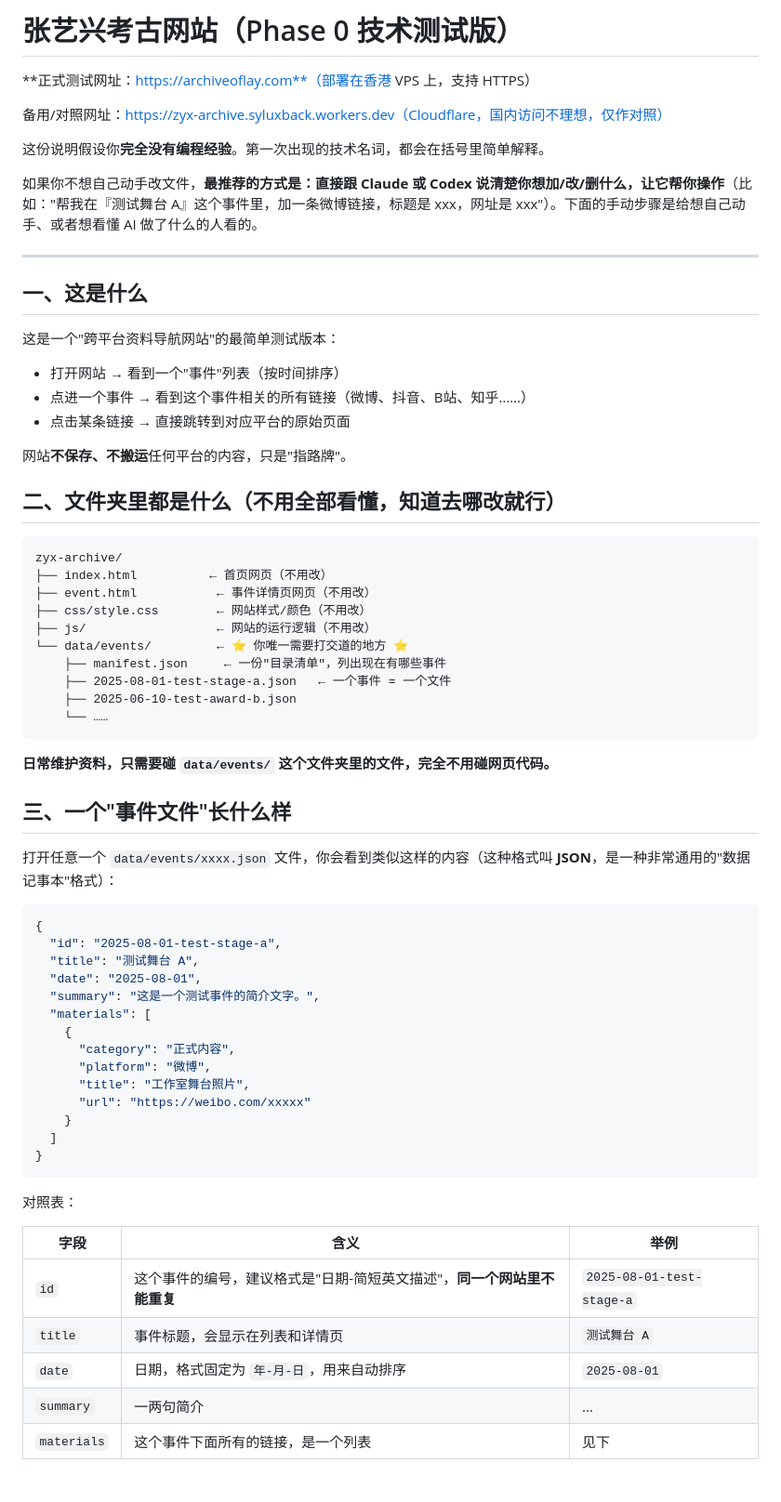
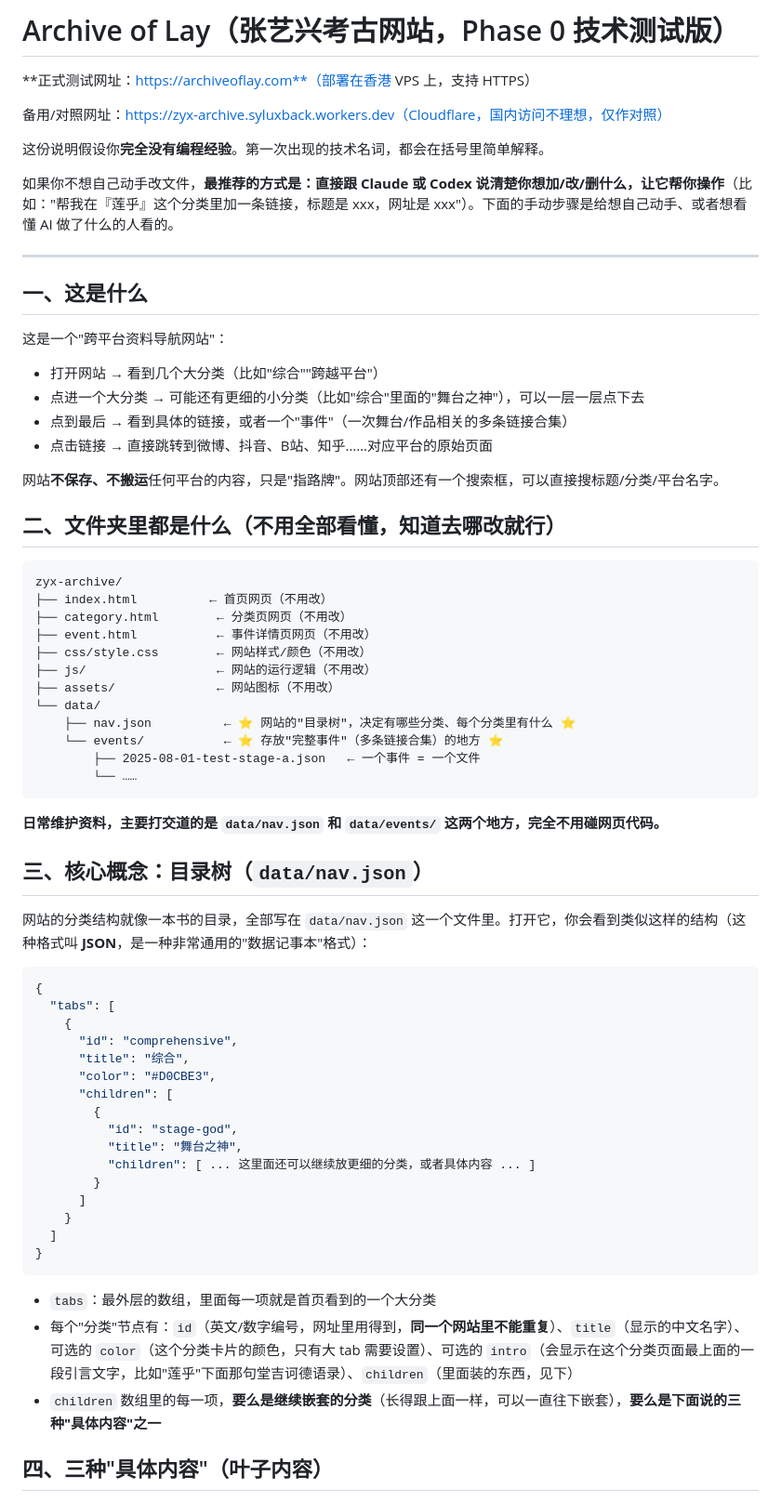
Before and after one commit to ShengyuanLu-x/zyx-archive, a Markdown page: README.md, the part around one of its changes. Shown at 93% size. GitHub-like rendering.

Commit message:
Rewrite README maintenance guide for the nav.json multi-level architecture

````diff
--- a/README.md
+++ b/README.md
@@ -1,4 +1,4 @@
-# 张艺兴考古网站（Phase 0 技术测试版）
+# Archive of Lay（张艺兴考古网站，Phase 0 技术测试版）
 
 **正式测试网址：https://archiveoflay.com**（部署在香港 VPS 上，支持 HTTPS）
 
@@ -6,65 +6,66 @@
 
 这份说明假设你**完全没有编程经验**。第一次出现的技术名词，都会在括号里简单解释。
 
-如果你不想自己动手改文件，**最推荐的方式是：直接跟 Claude 或 Codex 说清楚你想加/改/删什么，让它帮你操作**（比如："帮我在『测试舞台 A』这个事件里，加一条微博链接，标题是 xxx，网址是 xxx"）。下面的手动步骤是给想自己动手、或者想看懂 AI 做了什么的人看的。
+如果你不想自己动手改文件，**最推荐的方式是：直接跟 Claude 或 Codex 说清楚你想加/改/删什么，让它帮你操作**（比如："帮我在『莲乎』这个分类里加一条链接，标题是 xxx，网址是 xxx"）。下面的手动步骤是给想自己动手、或者想看懂 AI 做了什么的人看的。
 
 ---
 
 ## 一、这是什么
 
-这是一个"跨平台资料导航网站"的最简单测试版本：
+这是一个"跨平台资料导航网站"：
 
-- 打开网站 → 看到一个"事件"列表（按时间排序）
-- 点进一个事件 → 看到这个事件相关的所有链接（微博、抖音、B站、知乎……）
-- 点击某条链接 → 直接跳转到对应平台的原始页面
+- 打开网站 → 看到几个大分类（比如"综合""跨越平台"）
+- 点进一个大分类 → 可能还有更细的小分类（比如"综合"里面的"舞台之神"），可以一层一层点下去
+- 点到最后 → 看到具体的链接，或者一个"事件"（一次舞台/作品相关的多条链接合集）
+- 点击链接 → 直接跳转到微博、抖音、B站、知乎……对应平台的原始页面
 
-网站**不保存、不搬运**任何平台的内容，只是"指路牌"。
+网站**不保存、不搬运**任何平台的内容，只是"指路牌"。网站顶部还有一个搜索框，可以直接搜标题/分类/平台名字。
 
 ## 二、文件夹里都是什么（不用全部看懂，知道去哪改就行）
 
 ```
 zyx-archive/
 ├── index.html          ← 首页网页（不用改）
+├── category.html        ← 分类页网页（不用改）
 ├── event.html           ← 事件详情页网页（不用改）
 ├── css/style.css        ← 网站样式/颜色（不用改）
 ├── js/                  ← 网站的运行逻辑（不用改）
-└── data/events/         ← ⭐ 你唯一需要打交道的地方 ⭐
-    ├── manifest.json     ← 一份"目录清单"，列出现在有哪些事件
-    ├── 2025-08-01-test-stage-a.json   ← 一个事件 = 一个文件
-    ├── 2025-06-10-test-award-b.json
-    └── ……
+├── assets/              ← 网站图标（不用改）
+└── data/
+    ├── nav.json          ← ⭐ 网站的"目录树"，决定有哪些分类、每个分类里有什么 ⭐
+    └── events/           ← ⭐ 存放"完整事件"（多条链接合集）的地方 ⭐
+        ├── 2025-08-01-test-stage-a.json   ← 一个事件 = 一个文件
+        └── ……
 ```
 
-**日常维护资料，只需要碰 `data/events/` 这个文件夹里的文件，完全不用碰网页代码。**
+**日常维护资料，主要打交道的是 `data/nav.json` 和 `data/events/` 这两个地方，完全不用碰网页代码。**
 
-## 三、一个"事件文件"长什么样
+## 三、核心概念：目录树（`data/nav.json`）
 
-打开任意一个 `data/events/xxxx.json` 文件，你会看到类似这样的内容（这种格式叫 **JSON**，是一种非常通用的"数据记事本"格式）：
+网站的分类结构就像一本书的目录，全部写在 `data/nav.json` 这一个文件里。打开它，你会看到类似这样的结构（这种格式叫 **JSON**，是一种非常通用的"数据记事本"格式）：
 
 ```json
 {
-  "id": "2025-08-01-test-stage-a",
-  "title": "测试舞台 A",
-  "date": "2025-08-01",
-  "summary": "这是一个测试事件的简介文字。",
-  "materials": [
+  "tabs": [
     {
-      "category": "正式内容",
-      "platform": "微博",
-      "title": "工作室舞台照片",
-      "url": "https://weibo.com/xxxxx"
+      "id": "comprehensive",
+      "title": "综合",
+      "color": "#D0CBE3",
+      "children": [
+        {
+          "id": "stage-god",
+          "title": "舞台之神",
+          "children": [ ... 这里面还可以继续放更细的分类，或者具体内容 ... ]
+        }
+      ]
     }
   ]
 }
 ```
 
-对照表：
+- `tabs`：最外层的数组，里面每一项就是首页看到的一个大分类
+- 每个"分类"节点有：`id`（英文/数字编号，网址里用得到，**同一个网站里不能重复**）、`title`（显示的中文名字）、可选的 `color`（这个分类卡片的颜色，只有大 tab 需要设置）、可选的 `intro`（会显示在这个分类页面最上面的一段引言文字，比如"莲乎"下面那句堂吉诃德语录）、`children`（里面装的东西，见下）
+- `children` 数组里的每一项，**要么是继续嵌套的分类**（长得跟上面一样，可以一直往下嵌套），**要么是下面说的三种"具体内容"之一**
 
-| 字段 | 含义 | 举例 |
-|---|---|---|
-| `id` | 这个事件的编号，建议格式是"日期-简短英文描述"，**同一个网站里不能重复** | `2025-08-01-test-stage-a` |
-| `title` | 事件标题，会显示在列表和详情页 | `测试舞台 A` |
-| `date` | 日期，格式固定为 `年-月-日`，用来自动排序 | `2025-08-01` |
-| `summary` | 一两句简介 | ... |
-| `materials` | 这个事件下面所有的链接，是一个列表 | 见下 |
+## 四、三种"具体内容"（叶子内容）
 
````
Also changed, not shown: other parts of README.md (+87 -49 lines).
